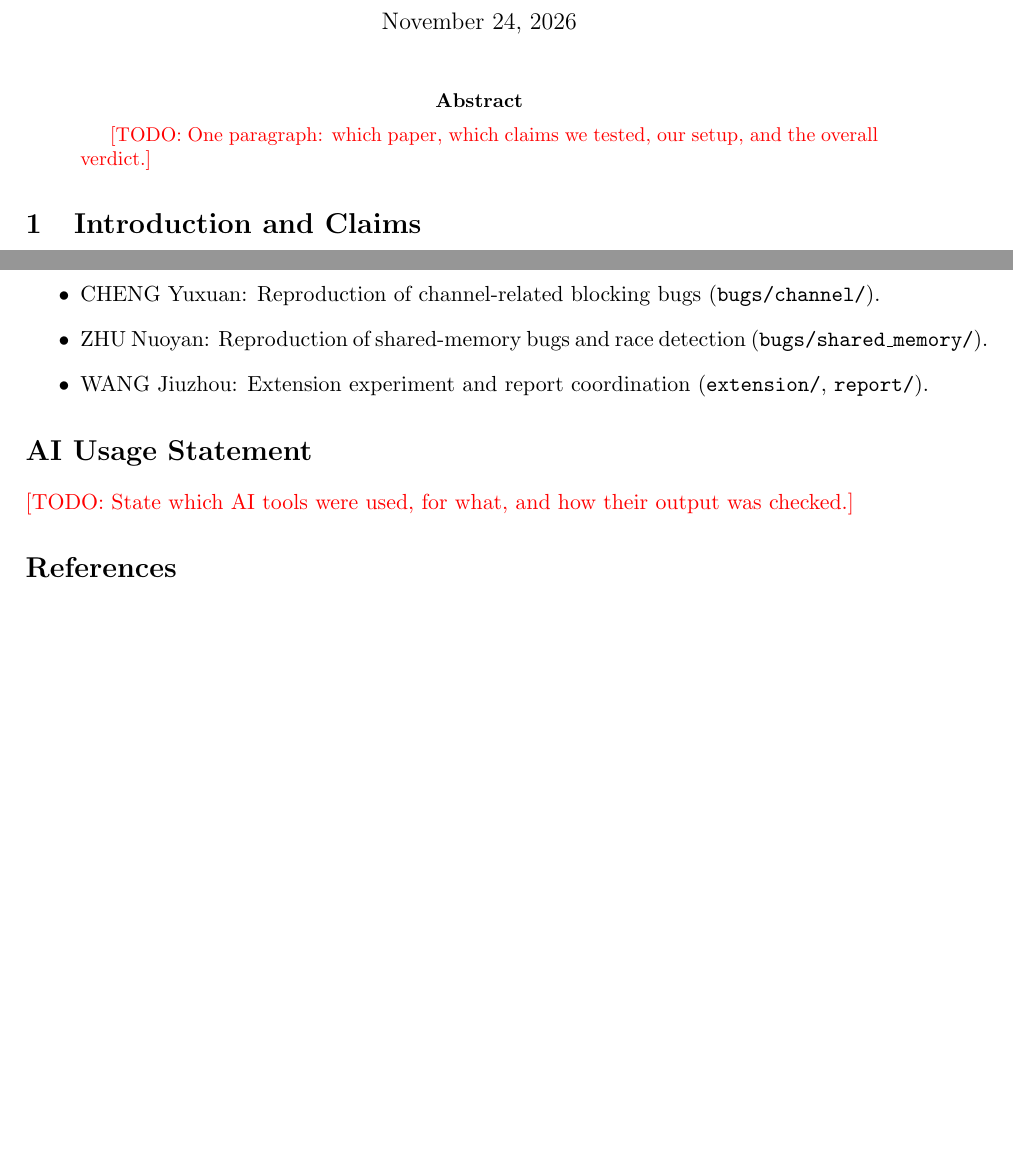
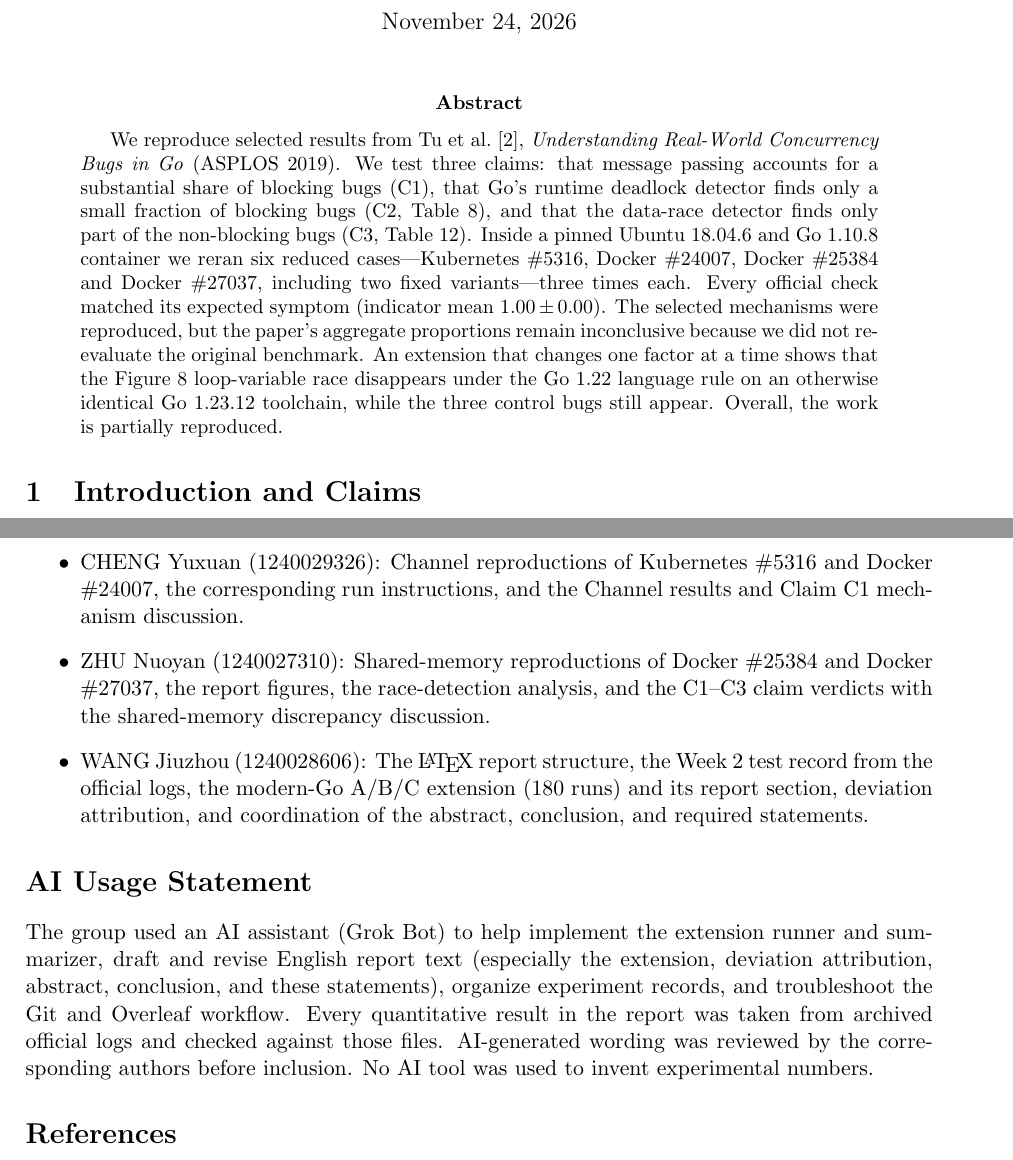
Before and after one commit to znybae/Understanding-Real-World-Concurrency-Bugs-in-Go--Reproduction, a LaTeX paper (report/main.tex): two parts of pages 1 and 15 of 15, joined at a grey line, cut so that both start at the same text, the shorter picture padded with empty space. Compiled offline with pdfLaTeX.

Commit message:
[1240028606 WANG Jiuzhou] Fill abstract, claims scope, conclusion, and required statements

```diff
--- a/report/main.tex
+++ b/report/main.tex
@@ -43,7 +43,22 @@
 \maketitle
 
 \begin{abstract}
-\todo{One paragraph: which paper, which claims we tested, our setup, and the overall verdict.}
+We reproduce selected results from Tu et al.~\cite{tu2019go},
+\emph{Understanding Real-World Concurrency Bugs in Go} (ASPLOS 2019).
+We test three claims: that message passing accounts for a substantial share
+of blocking bugs (C1), that Go's runtime deadlock detector finds only a
+small fraction of blocking bugs (C2, Table~8), and that the data-race
+detector finds only part of the non-blocking bugs (C3, Table~12).
+Inside a pinned Ubuntu 18.04.6 and Go 1.10.8 container we reran six reduced
+cases---Kubernetes \#5316, Docker \#24007, Docker \#25384 and Docker \#27037,
+including two fixed variants---three times each. Every official check
+matched its expected symptom (indicator mean $1.00 \pm 0.00$).
+The selected mechanisms were reproduced, but the paper's aggregate
+proportions remain inconclusive because we did not re-evaluate the original
+benchmark. An extension that changes one factor at a time shows that the
+Figure~8 loop-variable race disappears under the Go 1.22 language rule on
+an otherwise identical Go 1.23.12 toolchain, while the three control bugs
+still appear. Overall, the work is partially reproduced.
 \end{abstract}
 
 \input{sections/introduction}
@@ -61,3 +75,0 @@
-  \item CHENG Yuxuan: Reproduction of channel-related blocking bugs (\texttt{bugs/channel/}).
-  \item ZHU Nuoyan: Reproduction of shared-memory bugs and race detection (\texttt{bugs/shared\_memory/}).
-  \item WANG Jiuzhou: Extension experiment and report coordination (\texttt{extension/}, \texttt{report/}).
@@ -64,7 +79,26 @@
+  \item CHENG Yuxuan (1240029326): Channel reproductions of Kubernetes
+        \#5316 and Docker \#24007, the corresponding run instructions,
+        and the Channel results and Claim~C1 mechanism discussion.
+  \item ZHU Nuoyan (1240027310): Shared-memory reproductions of Docker
+        \#25384 and Docker \#27037, the report figures, the race-detection
+        analysis, and the C1--C3 claim verdicts with the shared-memory
+        discrepancy discussion.
+  \item WANG Jiuzhou (1240028606): The \LaTeX{} report structure, the
+        Week~2 test record from the official logs, the modern-Go A/B/C
+        extension (180 runs) and its report section, deviation
+        attribution, and coordination of the abstract, conclusion, and
+        required statements.
 \end{itemize}
 
 \section*{AI Usage Statement}
-\todo{State which AI tools were used, for what, and how their output was checked.}
+The group used an AI assistant (Grok Bot) to help implement the extension
+runner and summarizer, draft and revise English report text (especially the
+extension, deviation attribution, abstract, conclusion, and these
+statements), organize experiment records, and troubleshoot the Git and
+Overleaf workflow. Every quantitative result in the report was taken from
+archived official logs and checked against those files. AI-generated
+wording was reviewed by the corresponding authors before inclusion. No AI
+tool was used to invent experimental numbers.
 
 \bibliographystyle{plain}
 \bibliography{references}
```
Also changed, not shown: report/sections/background.tex (+0 -1 lines), report/sections/conclusion.tex (+16 -2 lines), report/main.tex (7 more changed lines).
